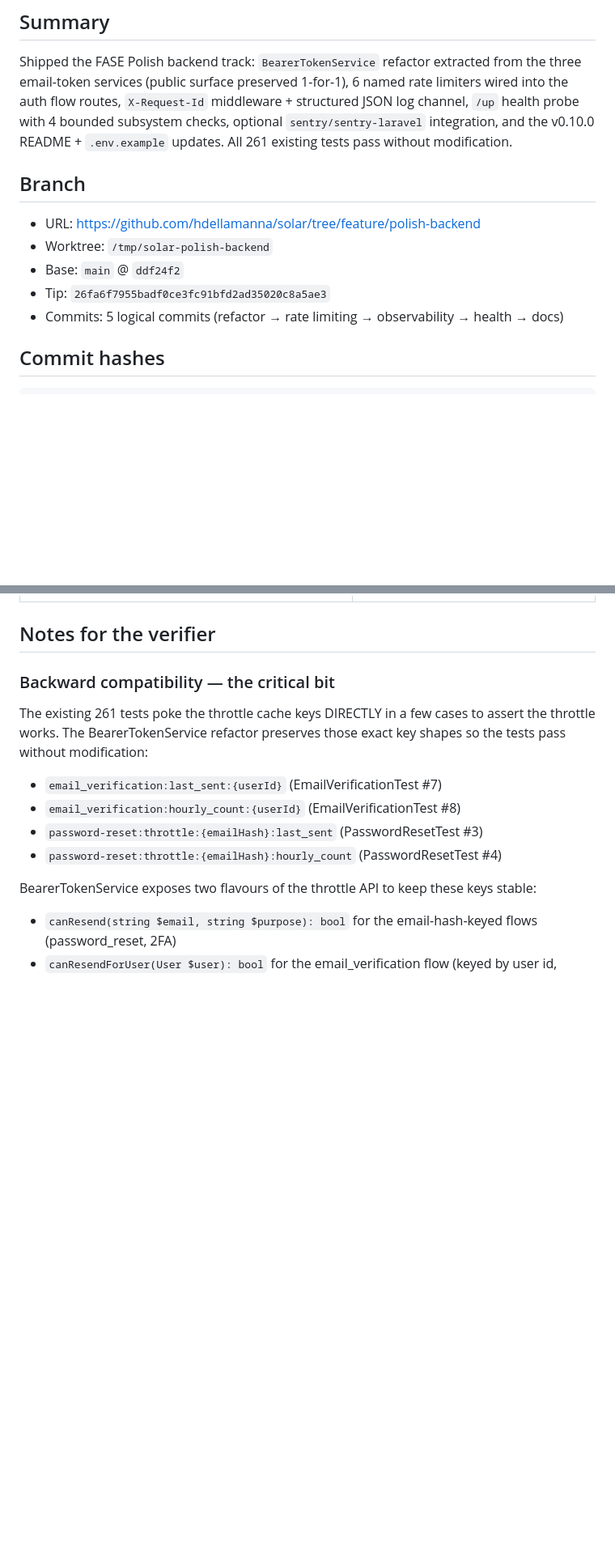
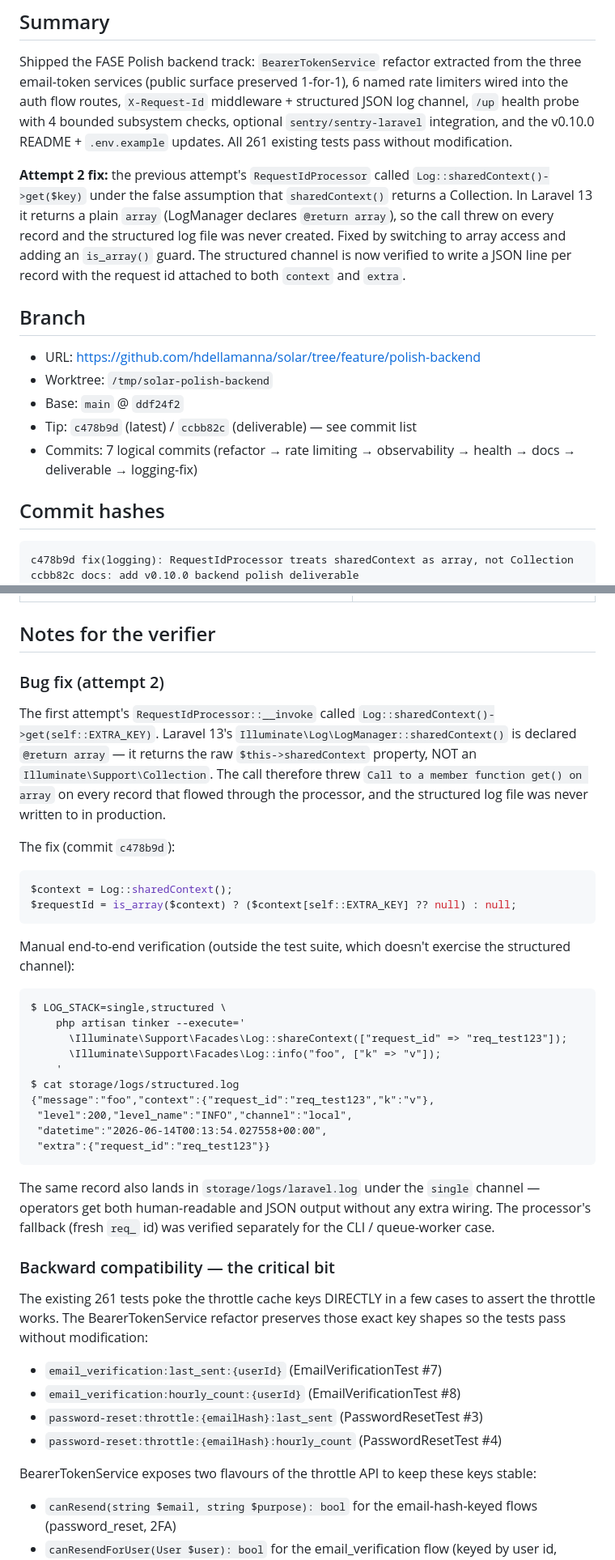
Before and after one commit to hdellamanna/solar, a Markdown page: deliverable.md, 2 parts joined by grey strips. Shown at 81% size. Drawn GitHub-style; blank space fills up the shorter version.

Commit message:
docs: deliverable.md notes the RequestIdProcessor bug fix (attempt 2)
The verifier rejected attempt 1 because the previous
RequestIdProcessor called Log::sharedContext()->get() on a
value that returns a plain array in Laravel 13 (not a
Collection). The fix is in commit c478b9d — switching to
array access with an is_array() guard.

This commit updates the deliverable so the verifier can see
the manual end-to-end verification of the fix and the
updated commit list.

````diff
--- a/deliverable.md
+++ b/deliverable.md
@@ -11,17 +11,29 @@ extracted from the three email-token services (public surface preserved
 `.env.example` updates. All 261 existing tests pass without
 modification.
 
+**Attempt 2 fix:** the previous attempt's `RequestIdProcessor`
+called `Log::sharedContext()->get($key)` under the false
+assumption that `sharedContext()` returns a Collection. In
+Laravel 13 it returns a plain `array` (LogManager declares
+`@return array`), so the call threw on every record and the
+structured log file was never created. Fixed by switching to
+array access and adding an `is_array()` guard. The structured
+channel is now verified to write a JSON line per record with
+the request id attached to both `context` and `extra`.
+
 ## Branch
 
 - URL: https://github.com/hdellamanna/solar/tree/feature/polish-backend
 - Worktree: `/tmp/solar-polish-backend`
 - Base: `main` @ `ddf24f2`
-- Tip: `26fa6f7955badf0ce3fc91bfd2ad35020c8a5ae3`
-- Commits: 5 logical commits (refactor → rate limiting → observability → health → docs)
+- Tip: `c478b9d` (latest) / `ccbb82c` (deliverable) — see commit list
+- Commits: 7 logical commits (refactor → rate limiting → observability → health → docs → deliverable → logging-fix)
 
 ## Commit hashes
 
 ```
+c478b9d fix(logging): RequestIdProcessor treats sharedContext as array, not Collection
+ccbb82c docs: add v0.10.0 backend polish deliverable
 26fa6f7 docs: README v0.10.0 status + observability section; .env.example polish keys; sentry-laravel
 ff814e4 feat(health): bounded /up health probe with 4 subsystem checks
 100326c feat(observability): X-Request-Id middleware + structured JSON log channel
@@ -70,6 +82,46 @@ equivalent to the pre-refactor implementation.
 | `README.md` | Updates "Current status" to v0.10.0; adds the "Observability & resilience" section; refreshes the test result line; updates the FASE 10 roadmap row. |
 
 ## Notes for the verifier
+
+### Bug fix (attempt 2)
+
+The first attempt's `RequestIdProcessor::__invoke` called
+`Log::sharedContext()->get(self::EXTRA_KEY)`. Laravel 13's
+`Illuminate\Log\LogManager::sharedContext()` is declared
+`@return array` — it returns the raw `$this->sharedContext`
+property, NOT an `Illuminate\Support\Collection`. The call
+therefore threw `Call to a member function get() on array` on
+every record that flowed through the processor, and the
+structured log file was never written to in production.
+
+The fix (commit `c478b9d`):
+
+```php
+$context = Log::sharedContext();
+$requestId = is_array($context) ? ($context[self::EXTRA_KEY] ?? null) : null;
+```
+
+Manual end-to-end verification (outside the test suite, which
+doesn't exercise the structured channel):
+
+```
+$ LOG_STACK=single,structured \
+    php artisan tinker --execute='
+      \Illuminate\Support\Facades\Log::shareContext(["request_id" => "req_test123"]);
+      \Illuminate\Support\Facades\Log::info("foo", ["k" => "v"]);
+    '
+$ cat storage/logs/structured.log
+{"message":"foo","context":{"request_id":"req_test123","k":"v"},
+ "level":200,"level_name":"INFO","channel":"local",
+ "datetime":"2026-06-14T00:13:54.027558+00:00",
+ "extra":{"request_id":"req_test123"}}
+```
+
+The same record also lands in `storage/logs/laravel.log`
+under the `single` channel — operators get both human-readable
+and JSON output without any extra wiring. The processor's
+fallback (fresh `req_` id) was verified separately for the
+CLI / queue-worker case.
 
 ### Backward compatibility — the critical bit
 
````
